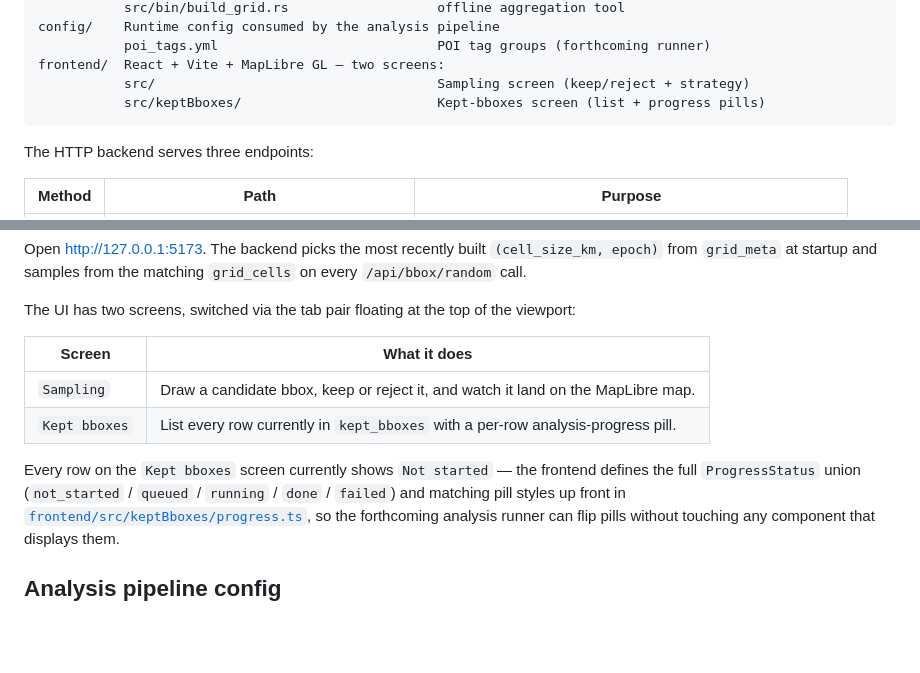
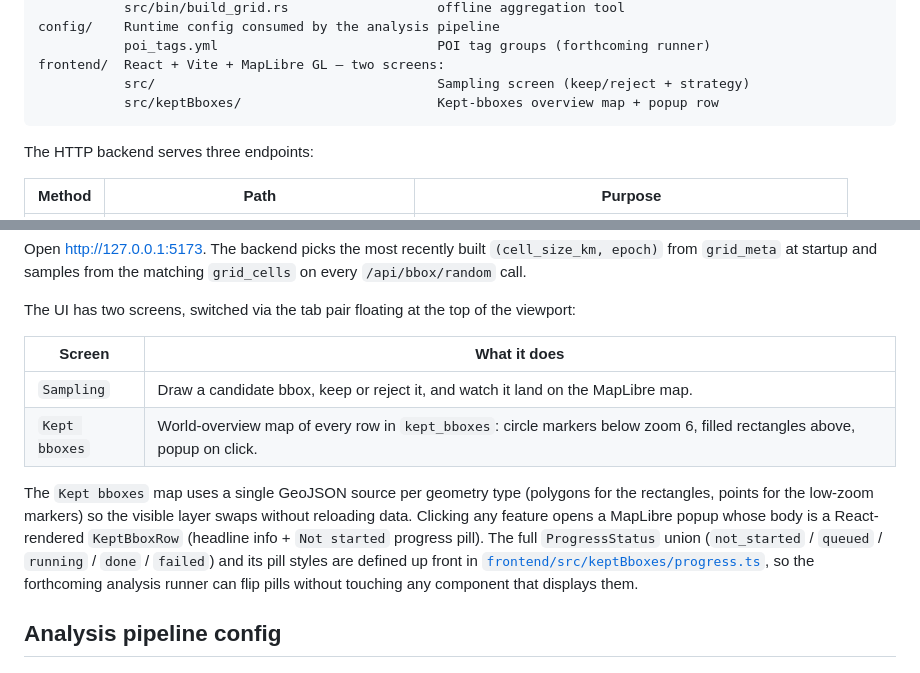
Before and after one commit to chairemobilite/stateofthemap2026, a Markdown page: entranceAnalyser/README.md, 2 parts joined by grey strips. Drawn GitHub-style; blank space fills up the shorter version.

Commit message:
docs: update README for the kept-bboxes overview map
Reflects the PR7 follow-up that replaces the list view with a world
overview map: screens table row, architecture block note, and a short
description of the two-layer (rectangles above z=6, circle markers
below) rendering + popup behaviour. `ProgressStatus` / pill guarantee
is unchanged; only the host component is.

````diff
--- a/entranceAnalyser/README.md
+++ b/entranceAnalyser/README.md
@@ -24,7 +24,7 @@ config/    Runtime config consumed by the analysis pipeline
            poi_tags.yml                            POI tag groups (forthcoming runner)
 frontend/  React + Vite + MapLibre GL — two screens:
            src/                                    Sampling screen (keep/reject + strategy)
-           src/keptBboxes/                         Kept-bboxes screen (list + progress pills)
+           src/keptBboxes/                         Kept-bboxes overview map + popup row
 ```
 
 The HTTP backend serves three endpoints:
@@ -199,15 +199,18 @@ from the matching `grid_cells` on every `/api/bbox/random` call.
 The UI has two screens, switched via the tab pair floating at the top
 of the viewport:
 
-| Screen         | What it does                                                                    |
-|----------------|---------------------------------------------------------------------------------|
-| `Sampling`     | Draw a candidate bbox, keep or reject it, and watch it land on the MapLibre map. |
-| `Kept bboxes`  | List every row currently in `kept_bboxes` with a per-row analysis-progress pill. |
+| Screen         | What it does                                                                                                        |
+|----------------|---------------------------------------------------------------------------------------------------------------------|
+| `Sampling`     | Draw a candidate bbox, keep or reject it, and watch it land on the MapLibre map.                                    |
+| `Kept bboxes`  | World-overview map of every row in `kept_bboxes`: circle markers below zoom 6, filled rectangles above, popup on click. |
 
-Every row on the `Kept bboxes` screen currently shows `Not started`
-— the frontend defines the full `ProgressStatus` union
-(`not_started` / `queued` / `running` / `done` / `failed`) and
-matching pill styles up front in
+The `Kept bboxes` map uses a single GeoJSON source per geometry type
+(polygons for the rectangles, points for the low-zoom markers) so the
+visible layer swaps without reloading data. Clicking any feature opens
+a MapLibre popup whose body is a React-rendered `KeptBboxRow`
+(headline info + `Not started` progress pill). The full
+`ProgressStatus` union (`not_started` / `queued` / `running` / `done`
+/ `failed`) and its pill styles are defined up front in
 [`frontend/src/keptBboxes/progress.ts`](frontend/src/keptBboxes/progress.ts),
 so the forthcoming analysis runner can flip pills without touching
 any component that displays them.
````
